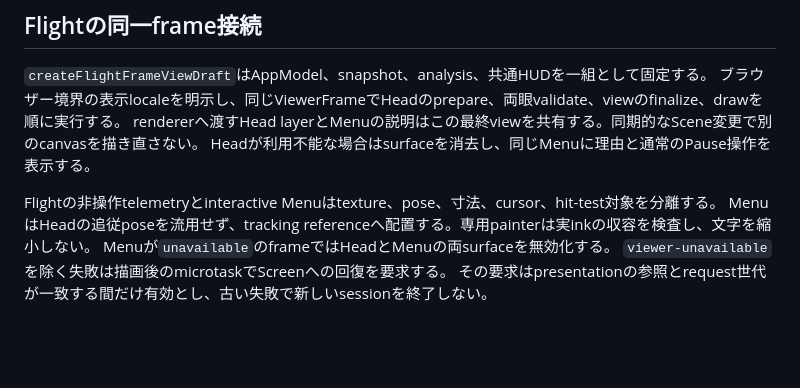
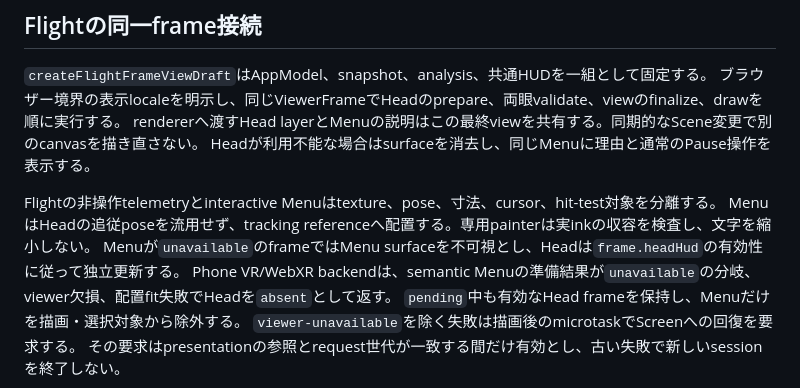
Before and after one commit to tokutori/pr-simulator-game-1, a Markdown page: docs/vr-spaces.md, the part around the change. GitHub-like rendering; blank space fills up the shorter version.

Commit message:
docs(ui): clarify independent head layer on menu failure

```diff
--- a/docs/vr-spaces.md
+++ b/docs/vr-spaces.md
@@ -89,7 +89,9 @@ Headが利用不能な場合はsurfaceを消去し、同じMenuに理由と通
 
 Flightの非操作telemetryとinteractive Menuはtexture、pose、寸法、cursor、hit-test対象を分離する。
 MenuはHeadの追従poseを流用せず、tracking referenceへ配置する。専用painterは実inkの収容を検査し、文字を縮小しない。
-Menuが`unavailable`のframeではHeadとMenuの両surfaceを無効化する。
+Menuが`unavailable`のframeではMenu surfaceを不可視とし、Headは`frame.headHud`の有効性に従って独立更新する。
+Phone VR/WebXR backendは、semantic Menuの準備結果が`unavailable`の分岐、viewer欠損、配置fit失敗でHeadを`absent`として返す。
+`pending`中も有効なHead frameを保持し、Menuだけを描画・選択対象から除外する。
 `viewer-unavailable`を除く失敗は描画後のmicrotaskでScreenへの回復を要求する。
 その要求はpresentationの参照とrequest世代が一致する間だけ有効とし、古い失敗で新しいsessionを終了しない。
 
```
